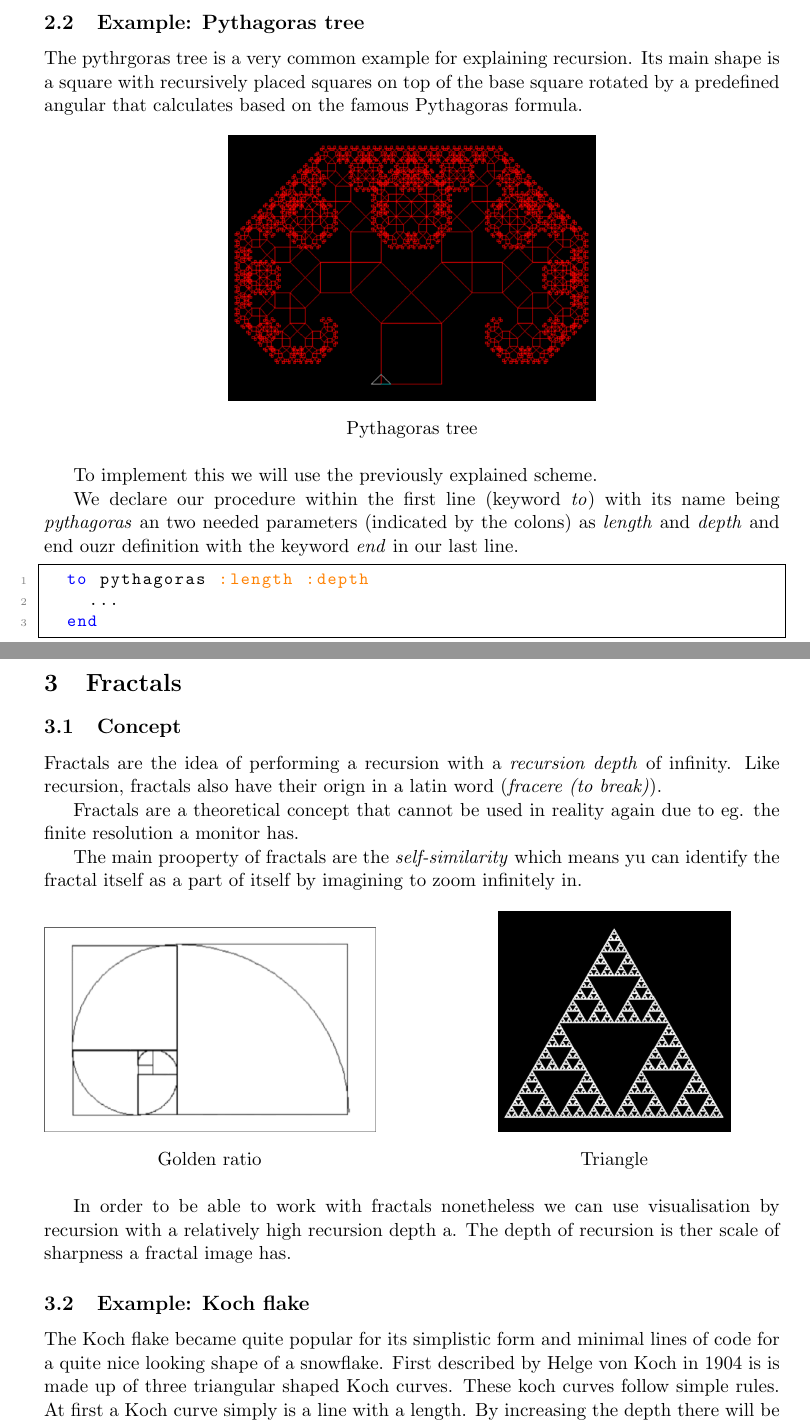
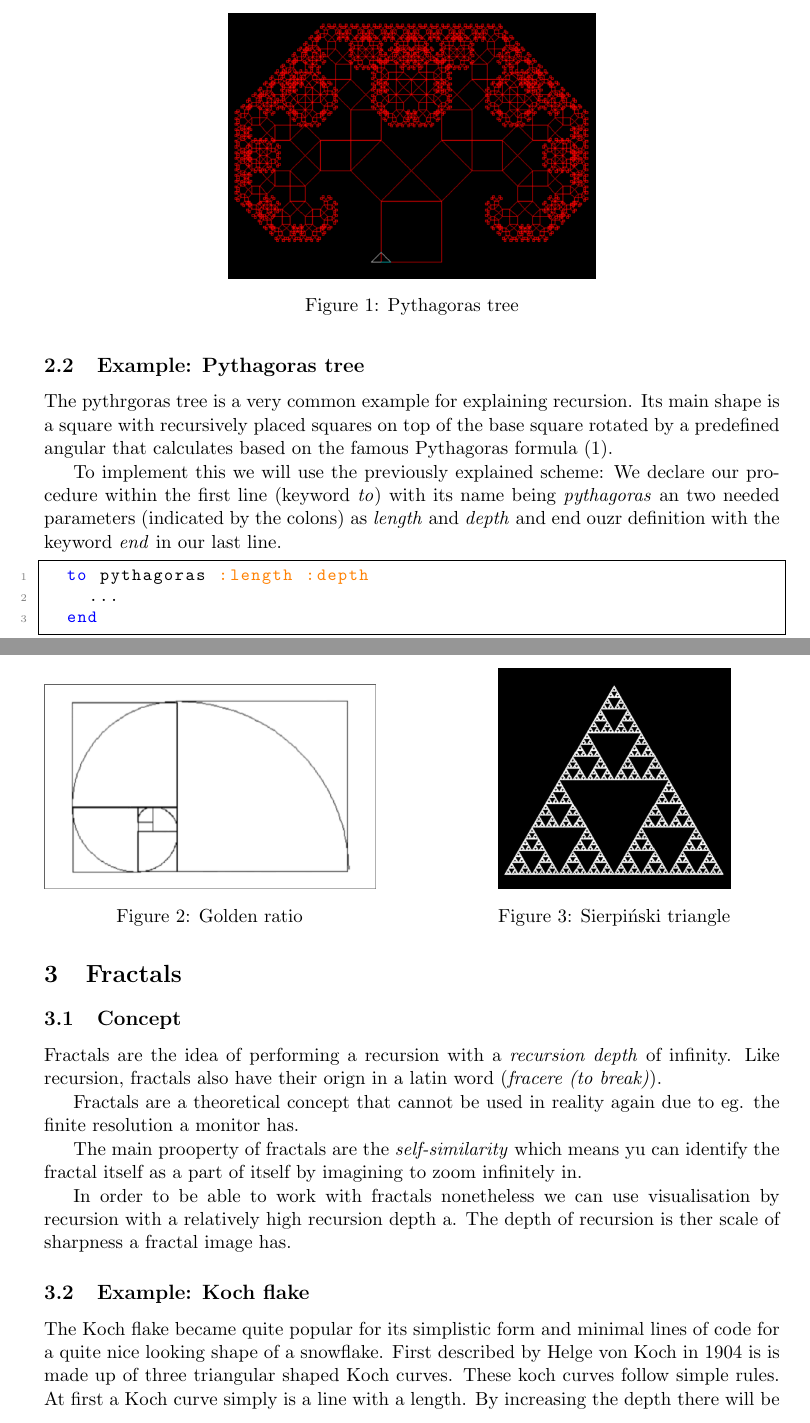
Before and after one commit to julsen7/Proseminar, a LaTeX paper (paper.tex): two parts of pages 3 and 5 of 7, joined at a grey line, cut at the place of the change. Compiled offline with pdfLaTeX.

Commit message:
added captions and figure positioning

```diff
--- a/paper.tex
+++ b/paper.tex
@@ -99,19 +99,17 @@ Recursion often finds usage in science like mathematics or computer science \tex
 \newpage
 \subsection{Example: Pythagoras tree}
 
-The pythrgoras tree is a very common example for explaining recursion.
-Its main shape is a square with recursively placed squares on top of the base square rotated by a predefined angular that calculates based on the famous Pythagoras formula.
-
-\begin{figure}[h]
+\begin{figure}[t]
   \centering
   \includegraphics[width=0.5\textwidth]{images/pythagoras_tree.png}
-  \caption*{Pythagoras tree}
-  \label{fig:example}
+  \caption{Pythagoras tree}
+  \label{fig:Pythagoras tree}
 \end{figure}
 
-To implement this we will use the previously explained scheme.
+The pythrgoras tree is a very common example for explaining recursion.
+Its main shape is a square with recursively placed squares on top of the base square rotated by a predefined angular that calculates based on the famous Pythagoras formula (\ref{fig:Pythagoras tree}).
 
-We declare our procedure within the first line (keyword \textit{to}) with its name being \textit{pythagoras} an two needed parameters (indicated by the colons) as \textit{length} and \textit{depth} and end ouzr definition with the keyword \textit{end} in our last line.
+To implement this we will use the previously explained scheme: We declare our procedure within the first line (keyword \textit{to}) with its name being \textit{pythagoras} an two needed parameters (indicated by the colons) as \textit{length} and \textit{depth} and end ouzr definition with the keyword \textit{end} in our last line.
 
 \begin{lstlisting}
   to pythagoras :length :depth
@@ -200,18 +198,20 @@ Fractals are a theoretical concept that cannot be used in reality again due to e
 
 The main prooperty of fractals are the \textit{self-similarity} which means yu can identify the fractal itself as a part of itself by imagining to zoom infinitely in.
 
-\begin{figure}[h]
+\begin{figure}[t]
   \centering
   \begin{minipage}[b]{0.45\textwidth}
     \centering
     \includegraphics[width=\textwidth]{images/golden_ratio.png}
-    \caption*{Golden ratio}
+    \caption{Golden ratio}
+    \label{fig:Golden ratio}
   \end{minipage}
   \hfill
   \begin{minipage}[b]{0.45\textwidth}
     \centering
-    \includegraphics[width=0.7\textwidth]{images/triangle.png}
-    \caption*{Triangle}
+    \includegraphics[width=0.7\textwidth]{images/sierpinski_triangle.png}
+    \caption{Sierpiński triangle}
+    \label{fig:Sierpiński triangle}
   \end{minipage}
 \end{figure}
 
```
Also changed, not shown: image.png (added), image2.png (added), images/sierpinski_triangle.png (renamed from images/triangle.png), paper.pdf, 7 other files.
